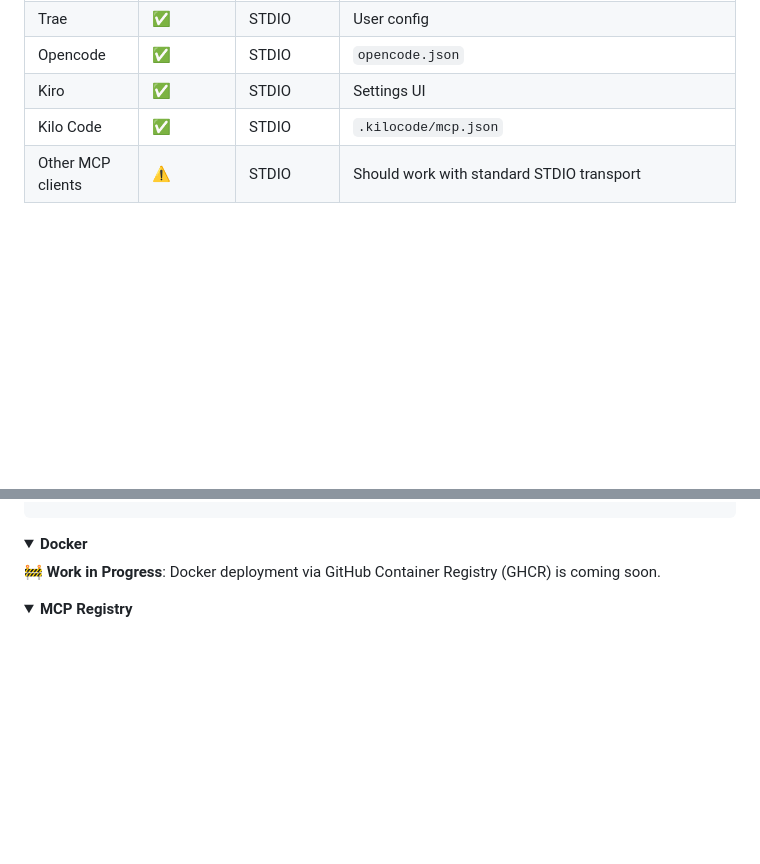
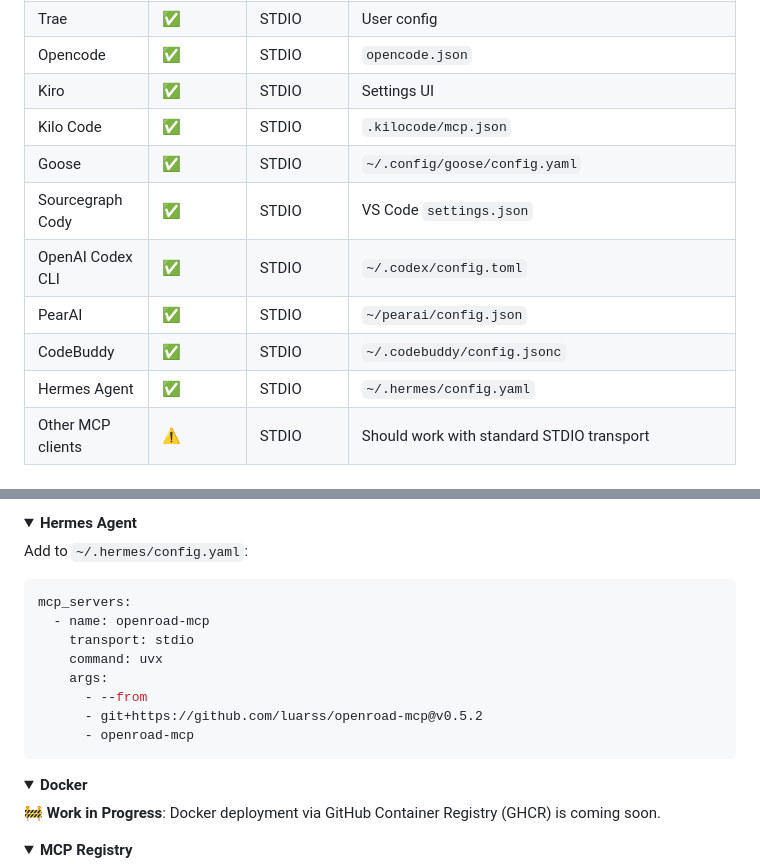
Before and after one commit to luarss/openroad-mcp, a Markdown page: README.md, 2 parts joined by grey strips. GitHub-like rendering; folded sections open; blank space fills up the shorter version.

Commit message:
docs: add Goose, Cody, Codex CLI, PearAI, CodeBuddy, Hermes Agent to README
Add support matrix entries and installation sections for six additional
MCP-compatible agents.

````diff
--- a/README.md
+++ b/README.md
@@ -51,6 +51,12 @@ A Model Context Protocol (MCP) server that provides tools for interacting with O
 | Opencode | ✅ | STDIO | `opencode.json` |
 | Kiro | ✅ | STDIO | Settings UI |
 | Kilo Code | ✅ | STDIO | `.kilocode/mcp.json` |
+| Goose | ✅ | STDIO | `~/.config/goose/config.yaml` |
+| Sourcegraph Cody | ✅ | STDIO | VS Code `settings.json` |
+| OpenAI Codex CLI | ✅ | STDIO | `~/.codex/config.toml` |
+| PearAI | ✅ | STDIO | `~/pearai/config.json` |
+| CodeBuddy | ✅ | STDIO | `~/.codebuddy/config.jsonc` |
+| Hermes Agent | ✅ | STDIO | `~/.hermes/config.yaml` |
 | Other MCP clients | ⚠️ | STDIO | Should work with standard STDIO transport |
 
 ## Getting Started
@@ -392,0 +506,18 @@ Add to `.kilocode/mcp.json` in your project root:
+</details>
+
+<details>
+<summary><b>Hermes Agent</b></summary>
+
+Add to `~/.hermes/config.yaml`:
+
+```yaml
+mcp_servers:
+  - name: openroad-mcp
+    transport: stdio
+    command: uvx
+    args:
+      - --from
+      - git+https://github.com/luarss/openroad-mcp@v0.5.2
+      - openroad-mcp
+```
+
````
Also changed, not shown: other parts of README.md (+110 -0 lines).
